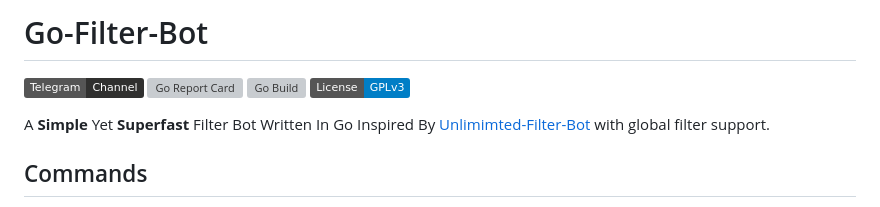
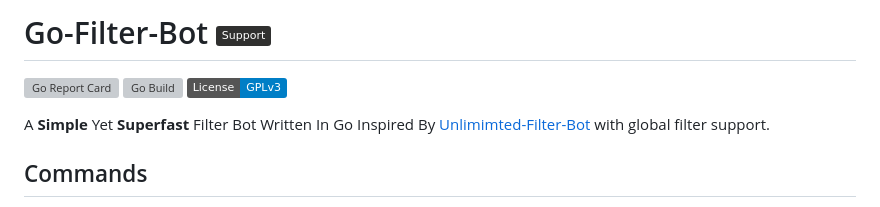
Before and after one commit to Jisin0/Go-Filter-Bot, a Markdown page: README.md, the part around one of its changes. Drawn GitHub-style; badges without logos; grey boxes are pictures that could not be loaded.

Commit message:
style: fix broken list in readme

```diff
--- a/README.md
+++ b/README.md
@@ -1,5 +1,4 @@
-# Go-Filter-Bot
-[![telegram badge](https://img.shields.io/badge/Telegram-Channel-30302f?style=flat&logo=telegram)](https://telegram.dog/Jisin0)
+# Go-Filter-Bot [![telegram badge](https://img.shields.io/badge/Support-30302f?style=flat&logo=telegram)](https://telegram.dog/Jisin0)
 [![Go Report Card](https://goreportcard.com/badge/github.com/Jisin0/Go-Filter-Bot)](https://goreportcard.com/report/github.com/Jisin0/Go-Filter-Bot)
 [![Go Build](https://github.com/Jisin0/Go-Filter-Bot/workflows/Go/badge.svg)](https://github.com/Jisin0/Go-Filter-Bot/actions?query=workflow%3AGo+event%3Apush+branch%3Amain)
 [![License: GPL v3](https://img.shields.io/badge/License-GPLv3-blue.svg)](https://www.gnu.org/licenses/gpl-3.0)
```
Also changed, not shown: other parts of README.md (+1 -1 lines).
